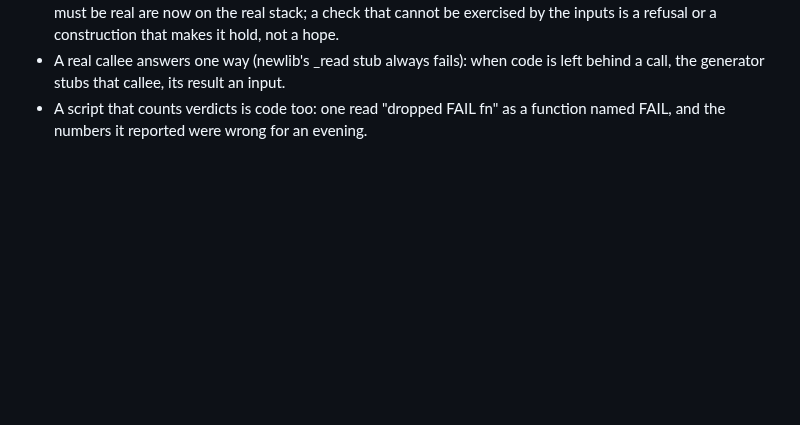
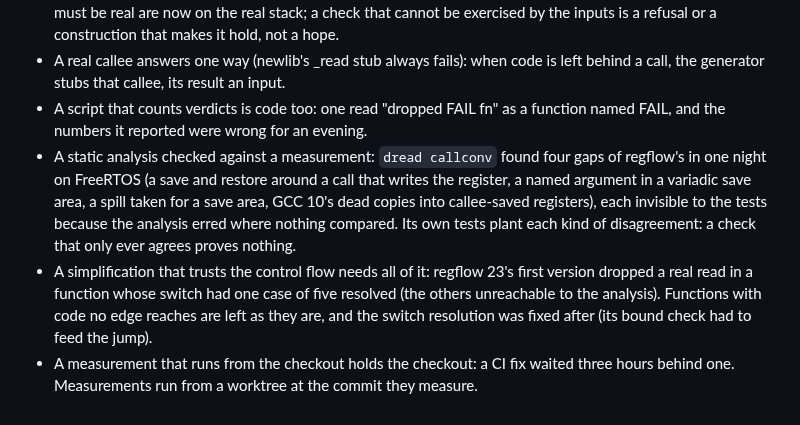
Before and after one commit to dwzg/dread, a Markdown page: docs/method.md, the part around the change. Drawn GitHub-style; blank space fills up the shorter version.

Commit message:
docs/method.md: three lessons of the night (measured analyses, trusted control flow, measurements in worktrees)
Co-Authored-By: Claude Opus 5.5 <noreply@anthropic.com>
Claude-Session: https://claude.ai/code/session_019fMd8UBkSBhr2DMaxJZhqr

```diff
--- a/docs/method.md
+++ b/docs/method.md
@@ -172,3 +172,14 @@ Each of these cost time once and is now a check or a rule in a tool:
   call, the generator stubs that callee, its result an input.
 - A script that counts verdicts is code too: one read "dropped  FAIL fn" as a function named FAIL,
   and the numbers it reported were wrong for an evening.
+- A static analysis checked against a measurement: `dread callconv` found four gaps of regflow's in
+  one night on FreeRTOS (a save and restore around a call that writes the register, a named argument
+  in a variadic save area, a spill taken for a save area, GCC 10's dead copies into callee-saved
+  registers), each invisible to the tests because the analysis erred where nothing compared. Its own
+  tests plant each kind of disagreement: a check that only ever agrees proves nothing.
+- A simplification that trusts the control flow needs all of it: regflow 23's first version dropped a
+  real read in a function whose switch had one case of five resolved (the others unreachable to the
+  analysis). Functions with code no edge reaches are left as they are, and the switch resolution was
+  fixed after (its bound check had to feed the jump).
+- A measurement that runs from the checkout holds the checkout: a CI fix waited three hours behind
+  one. Measurements run from a worktree at the commit they measure.
```
